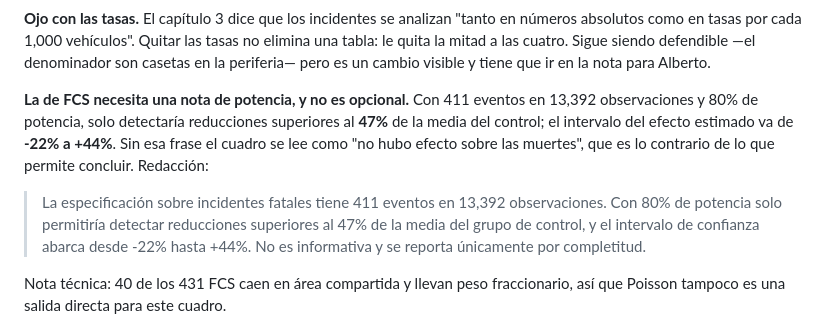
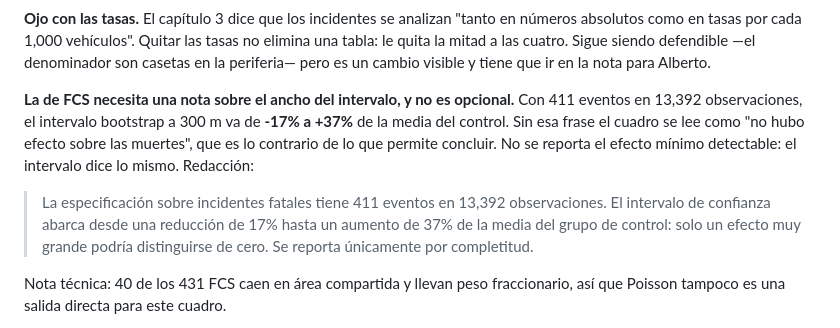
Before and after one commit to MarianoAlcarazAguilar/causal-effects-speed-cameras, a Markdown page: scripts/resume-911/pendientes.md, the part around the change. Drawn GitHub-style.

Commit message:
docs(notas): corregir errores de la transcripción y quitar el efecto mínimo detectable
Corrige la lectura de la brecha posterior, que no se cierra en todos los
radios, la frase invertida de la página 16, los efectos fijos de unidad y
el número de componentes de control. La nota de FCS en pendientes usa el
intervalo bootstrap en lugar del efecto mínimo detectable.

Co-Authored-By: Claude Opus 5.5 (1M context) <noreply@anthropic.com>

```diff
--- a/scripts/resume-911/pendientes.md
+++ b/scripts/resume-911/pendientes.md
@@ -84,17 +84,17 @@ Son **cuatro**, no tres: la tesis ya tiene `tab:results-main-general`,
   —el denominador son casetas en la periferia— pero es un cambio visible y tiene
   que ir en la nota para Alberto.
 
-  **La de FCS necesita una nota de potencia, y no es opcional.** Con 411 eventos
-  en 13,392 observaciones y 80% de potencia, solo detectaría reducciones
-  superiores al **47%** de la media del control; el intervalo del efecto estimado
-  va de **-22% a +44%**. Sin esa frase el cuadro se lee como "no hubo efecto sobre
-  las muertes", que es lo contrario de lo que permite concluir. Redacción:
+  **La de FCS necesita una nota sobre el ancho del intervalo, y no es opcional.**
+  Con 411 eventos en 13,392 observaciones, el intervalo bootstrap a 300 m va de
+  **-17% a +37%** de la media del control. Sin esa frase el cuadro se lee como
+  "no hubo efecto sobre las muertes", que es lo contrario de lo que permite
+  concluir. No se reporta el efecto mínimo detectable: el intervalo dice lo mismo.
+  Redacción:
 
   > La especificación sobre incidentes fatales tiene 411 eventos en 13,392
-  > observaciones. Con 80% de potencia solo permitiría detectar reducciones
-  > superiores al 47% de la media del grupo de control, y el intervalo de
-  > confianza abarca desde -22% hasta +44%. No es informativa y se reporta
-  > únicamente por completitud.
+  > observaciones. El intervalo de confianza abarca desde una reducción de 17%
+  > hasta un aumento de 37% de la media del grupo de control: solo un efecto muy
+  > grande podría distinguirse de cero. Se reporta únicamente por completitud.
 
   Nota técnica: 40 de los 431 FCS caen en área compartida y llevan peso
   fraccionario, así que Poisson tampoco es una salida directa para este cuadro.
```
Also changed, not shown: notas/Errores Cometidos.md (+5 -6 lines).
